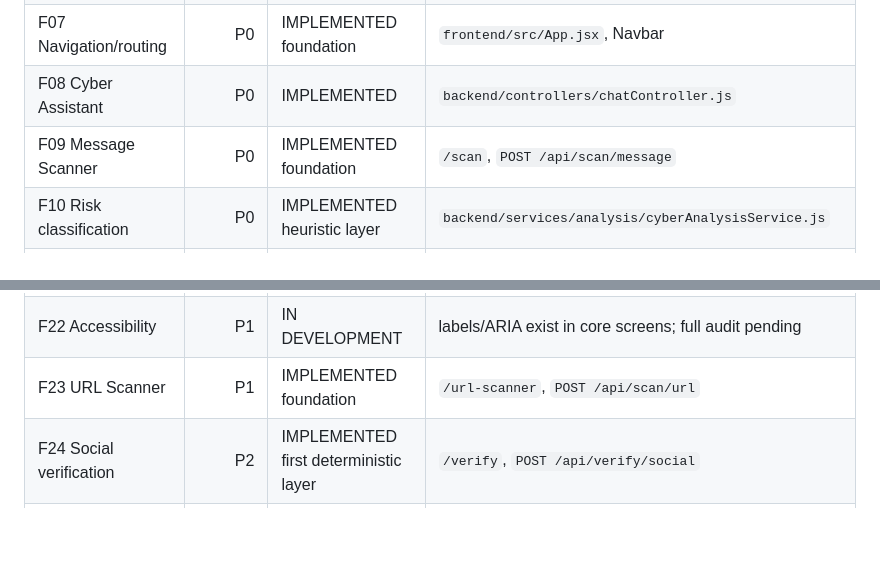
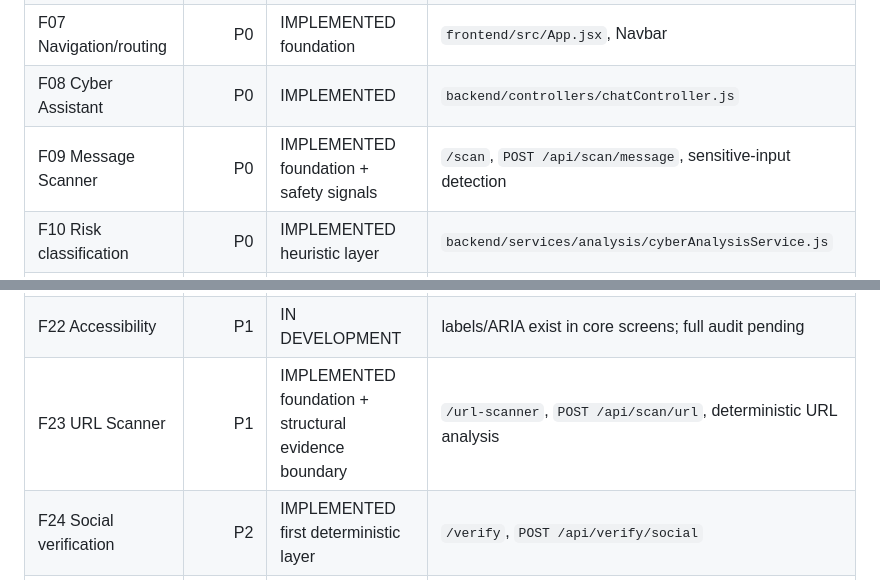
Before and after one commit to shiva31rama-cell/CyberRakshak, a Markdown page: docs/IMPLEMENTATION_AUDIT.md, 2 parts joined by grey strips. Drawn GitHub-style; blank space fills up the shorter version.

Commit message:
docs: correct scanner audit statuses

```diff
--- a/docs/IMPLEMENTATION_AUDIT.md
+++ b/docs/IMPLEMENTATION_AUDIT.md
@@ -20,7 +20,7 @@
 | F06 Home | P0 | IMPLEMENTED | `frontend/src/pages/Home/Home.jsx` |
 | F07 Navigation/routing | P0 | IMPLEMENTED foundation | `frontend/src/App.jsx`, Navbar |
 | F08 Cyber Assistant | P0 | IMPLEMENTED | `backend/controllers/chatController.js` |
-| F09 Message Scanner | P0 | IMPLEMENTED foundation | `/scan`, `POST /api/scan/message` |
+| F09 Message Scanner | P0 | IMPLEMENTED foundation + safety signals | `/scan`, `POST /api/scan/message`, sensitive-input detection |
 | F10 Risk classification | P0 | IMPLEMENTED heuristic layer | `backend/services/analysis/cyberAnalysisService.js` |
 | F11 AI safety | P0 | IMPLEMENTED foundation | chat grounding, sensitive-input checks, fallback |
 | F12 Input validation | P0 | IMPLEMENTED foundation | chat/scanner/url/incident/verification services |
@@ -34,7 +34,7 @@
 | F20 Responsive | P1 | IN DEVELOPMENT | responsive CSS exists; full device matrix still requires browser verification |
 | F21 Auth | P1 | IMPLEMENTED foundation | JWT/bcrypt routes/services |
 | F22 Accessibility | P1 | IN DEVELOPMENT | labels/ARIA exist in core screens; full audit pending |
-| F23 URL Scanner | P1 | IMPLEMENTED foundation | `/url-scanner`, `POST /api/scan/url` |
+| F23 URL Scanner | P1 | IMPLEMENTED foundation + structural evidence boundary | `/url-scanner`, `POST /api/scan/url`, deterministic URL analysis |
 | F24 Social verification | P2 | IMPLEMENTED first deterministic layer | `/verify`, `POST /api/verify/social` |
 | F25 Evidence/source display | P2 | PARTIAL | chatbot sources + verification registry; live evidence retrieval not implemented |
 | F26 RAG | P2 | PLANNED | not claimed as implemented |
```
